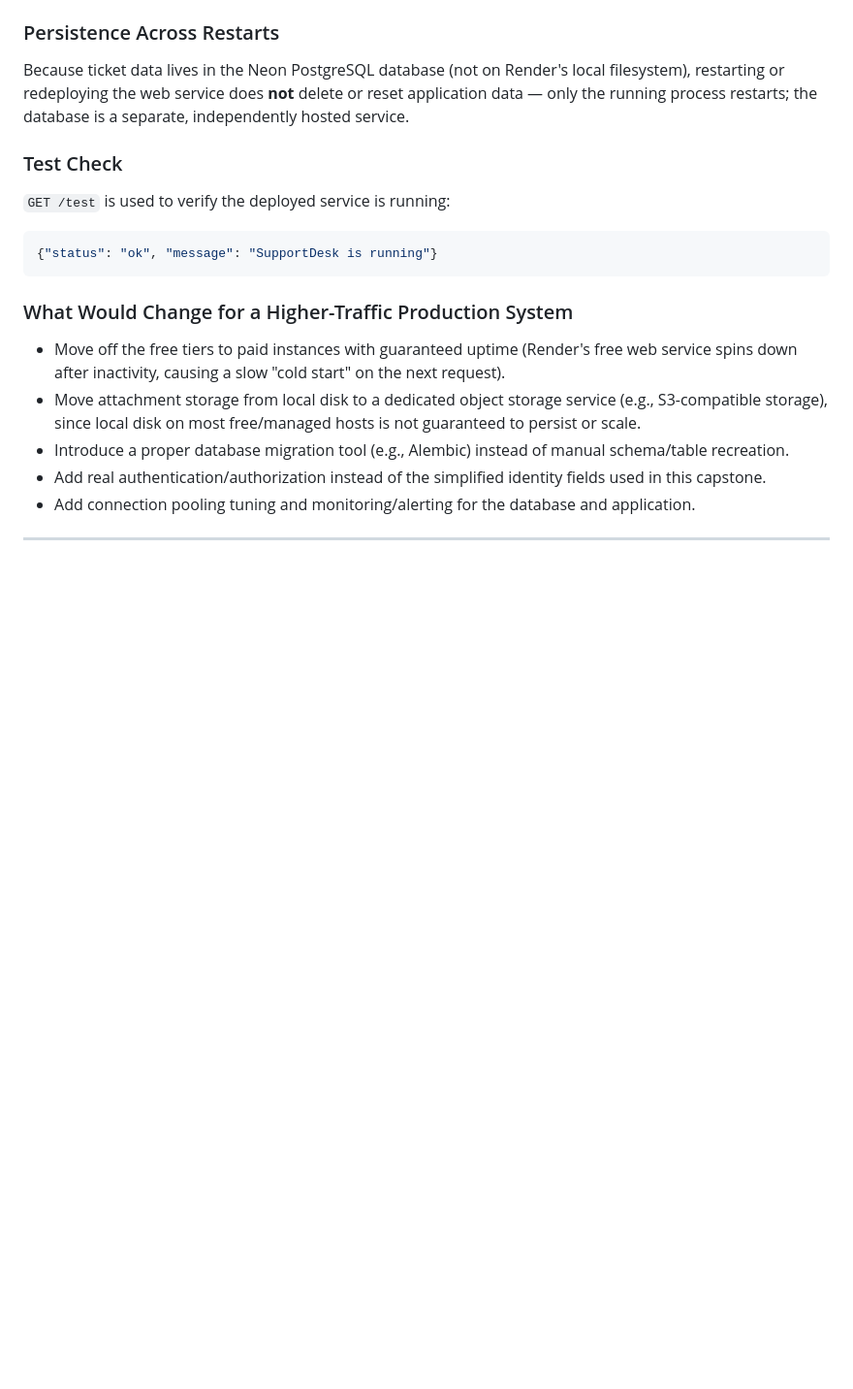
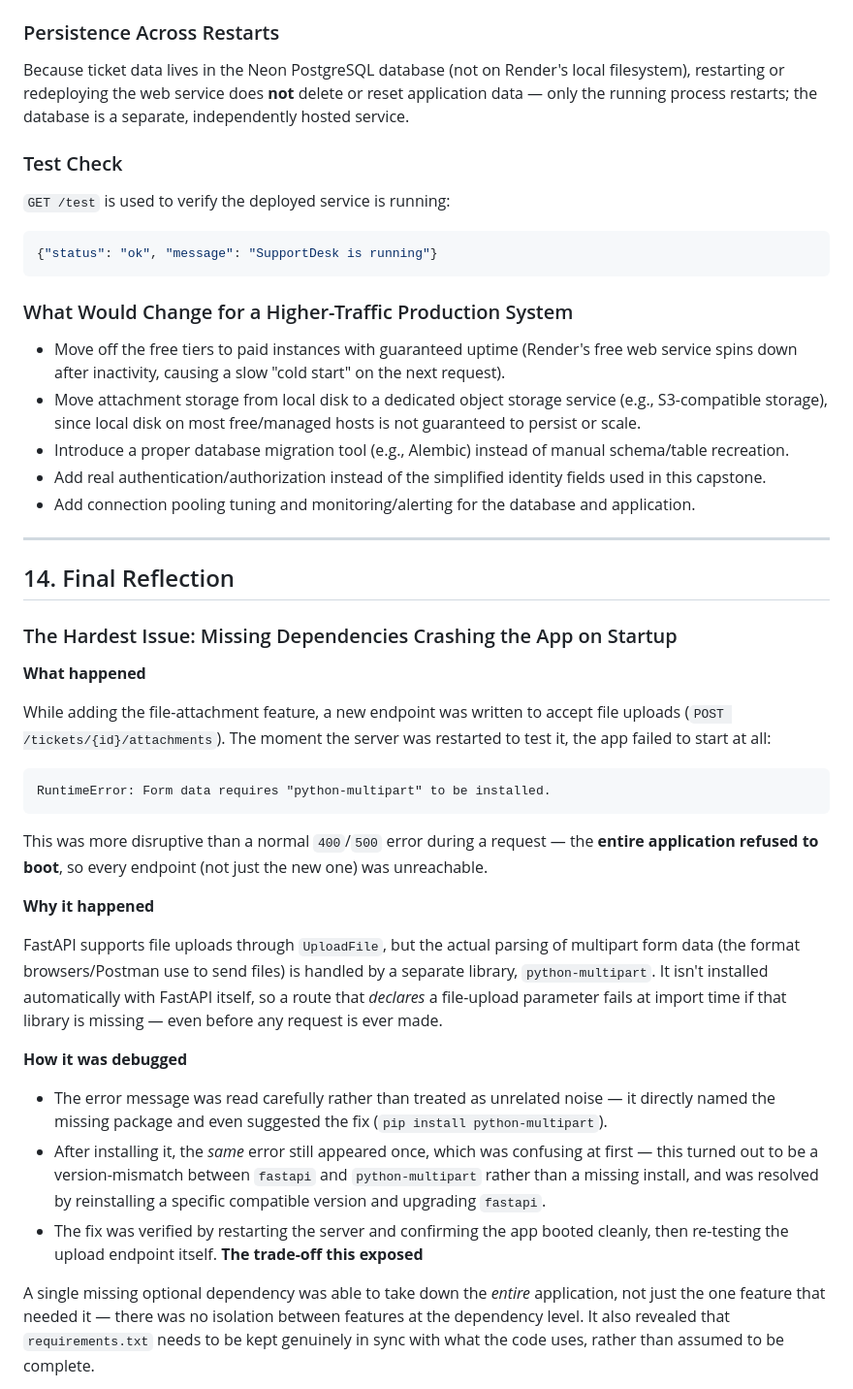
Before and after one commit to MonaMobeen/supportdesk-python, a Markdown page: README.md, the part around one of its changes. Shown at 97% size. Drawn GitHub-style; blank space fills up the shorter version.

Commit message:
docs: revise final reflection section

````diff
--- a/README.md
+++ b/README.md
@@ -388,3 +388,32 @@ Because ticket data lives in the Neon PostgreSQL database (not on Render's local
 - Add real authentication/authorization instead of the simplified identity fields used in this capstone.
 - Add connection pooling tuning and monitoring/alerting for the database and application.
 ---
+
+
+## 14. Final Reflection
+
+### The Hardest Issue: Missing Dependencies Crashing the App on Startup
+
+**What happened**
+
+While adding the file-attachment feature, a new endpoint was written to accept file uploads (`POST /tickets/{id}/attachments`). The moment the server was restarted to test it, the app failed to start at all:
+
+```
+RuntimeError: Form data requires "python-multipart" to be installed.
+```
+
+This was more disruptive than a normal `400`/`500` error during a request — the **entire application refused to boot**, so every endpoint (not just the new one) was unreachable.
+
+**Why it happened**
+
+FastAPI supports file uploads through `UploadFile`, but the actual parsing of multipart form data (the format browsers/Postman use to send files) is handled by a separate library, `python-multipart`. It isn't installed automatically with FastAPI itself, so a route that *declares* a file-upload parameter fails at import time if that library is missing — even before any request is ever made.
+
+**How it was debugged**
+
+- The error message was read carefully rather than treated as unrelated noise — it directly named the missing package and even suggested the fix (`pip install python-multipart`).
+- After installing it, the *same* error still appeared once, which was confusing at first — this turned out to be a version-mismatch between `fastapi` and `python-multipart` rather than a missing install, and was resolved by reinstalling a specific compatible version and upgrading `fastapi`.
+- The fix was verified by restarting the server and confirming the app booted cleanly, then re-testing the upload endpoint itself.
+**The trade-off this exposed**
+
+A single missing optional dependency was able to take down the *entire* application, not just the one feature that needed it — there was no isolation between features at the dependency level. It also revealed that `requirements.txt` needs to be kept genuinely in sync with what the code uses, rather than assumed to be complete.
+
````
Also changed, not shown: other parts of README.md (+16 -0 lines).
